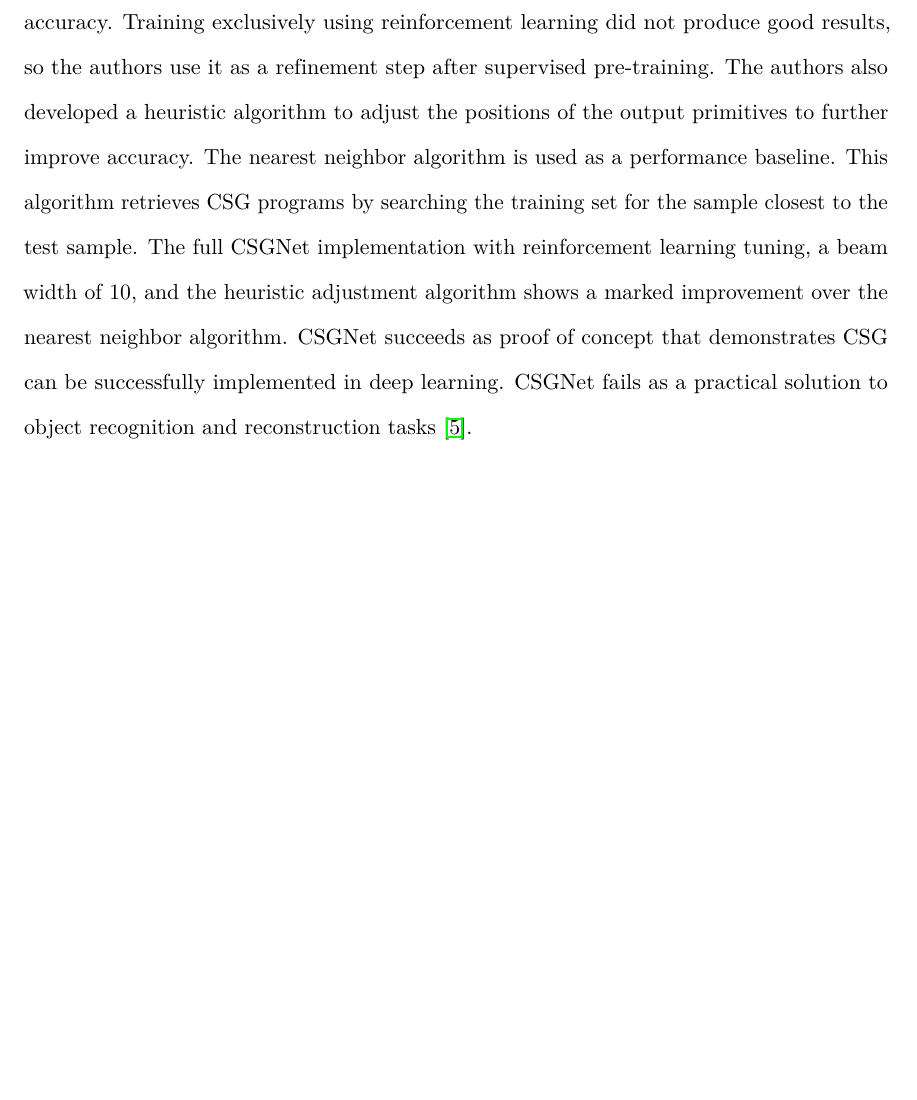
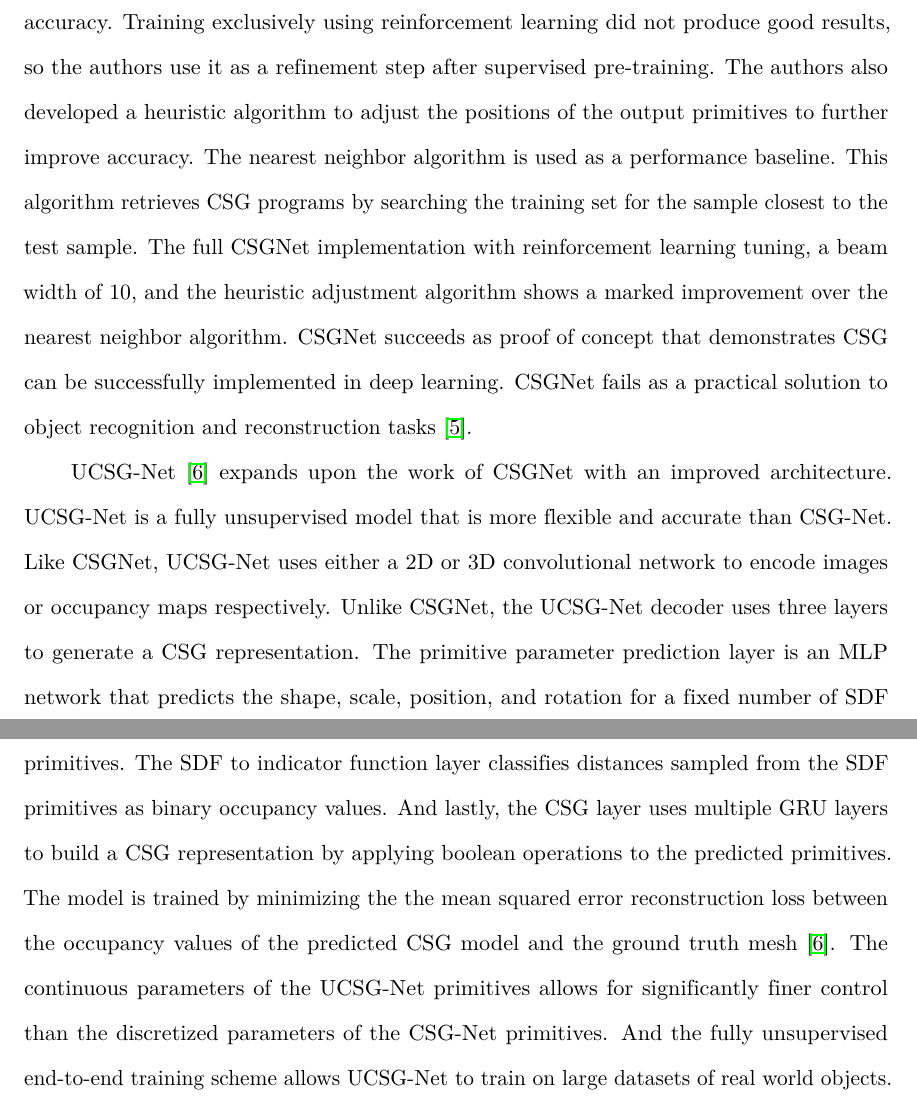
Before and after one commit to AlexWolski/Masters-Thesis, a LaTeX thesis (Thesis.tex, which reads RelatedWork.tex): part of page 28 of 40 before the commit and two parts of pages 28 and 29 of 41 after it, the two joined at a grey line, cut so that both start at the same text, the shorter picture padded with empty space. Compiled offline with pdfLaTeX; a missing bibliography style is replaced by a similar one.

Commit message:
Added UCSG-Net paragraph

```diff
--- a/RelatedWork.tex
+++ b/RelatedWork.tex
@@ -149,6 +149,8 @@ CSG representations offer a compromise between the simplicity of non-deformable
 
 CSGNet~\cite{Sharma2018} is the first work to apply machine learning to CSG reconstruction. The authors experiment with both 2D and 3D CSG reconstruction as well as different training methods. The 2D architecture encodes a 64x64 1-bit image using a CNN and predicts a CSG program using a GRU decoder. The 3D architecture encodes a $64^3$ voxel input using a 3D CNN and uses a similar GRU decoder. The GRU decoders generate seven commands to form a CSG program. There are thee types of command. The first adds a primitive to the reconstruction. The second applies a boolean operation to the previous two primitives. And the third marks the end of the program. The authors generate synthetic 2D and 3D datasets by randomly applying primitives and boolean operations. The CSG programs are then discretized into images and voxel grids for the 2D and 3D datasets respectively. The 2D dataset consists of circle, square, and equilateral triangle primitives while the 3D dataset consists of sphere, cube, and cylinder primitives. The primitives can be positioned and scaled but not rotated. Instead of parameterizing the primitives, the authors encode each combination of shape, position, and scale as unique primitives. The 2D dataset contains a total of 396 unique primitives. Including the 3 boolean operators and the stop command, there are 400 possible commands. Similarly, the 3D dataset has 6631 unique primitives and 6635 possible commands. Each GRU decoder unit predicts the most likely command through a one-hot vector of all available commands. The decoder also implements beam search to improve accuracy. The network can be trained using both supervision from the ground truth samples and unsupervised reinforcement learning driven by reconstruction accuracy. Training exclusively using reinforcement learning did not produce good results, so the authors use it as a refinement step after supervised pre-training. The authors also developed a heuristic algorithm to adjust the positions of the output primitives to further improve accuracy. The nearest neighbor algorithm is used as a performance baseline. This algorithm retrieves CSG programs by searching the training set for the sample closest to the test sample. The full CSGNet implementation with reinforcement learning tuning, a beam width of 10, and the heuristic adjustment algorithm shows a marked improvement over the nearest neighbor algorithm. CSGNet succeeds as proof of concept that demonstrates CSG can be successfully implemented in deep learning. CSGNet fails as a practical solution to object recognition and reconstruction tasks~\cite{Sharma2018}.
 
+UCSG-Net~\cite{Kania2020} expands upon the work of CSGNet with an improved architecture. UCSG-Net is a fully unsupervised model that is more flexible and accurate than CSG-Net. Like CSGNet, UCSG-Net uses either a 2D or 3D convolutional network to encode images or occupancy maps respectively. Unlike CSGNet, the UCSG-Net decoder uses three layers to generate a CSG representation. The primitive parameter prediction layer is an MLP network that predicts the shape, scale, position, and rotation for a fixed number of SDF primitives. The SDF to indicator function layer classifies distances sampled from the SDF primitives as binary occupancy values. And lastly, the CSG layer uses multiple GRU layers to build a CSG representation by applying boolean operations to the predicted primitives. The model is trained by minimizing the the mean squared error reconstruction loss between the occupancy values of the predicted CSG model and the ground truth mesh~\cite{Kania2020}. The  continuous parameters of the UCSG-Net primitives allows for significantly finer control than the discretized parameters of the CSG-Net primitives. And the fully unsupervised end-to-end training scheme allows UCSG-Net to train on large datasets of real world objects.
+
 \newpage
 
 
```
